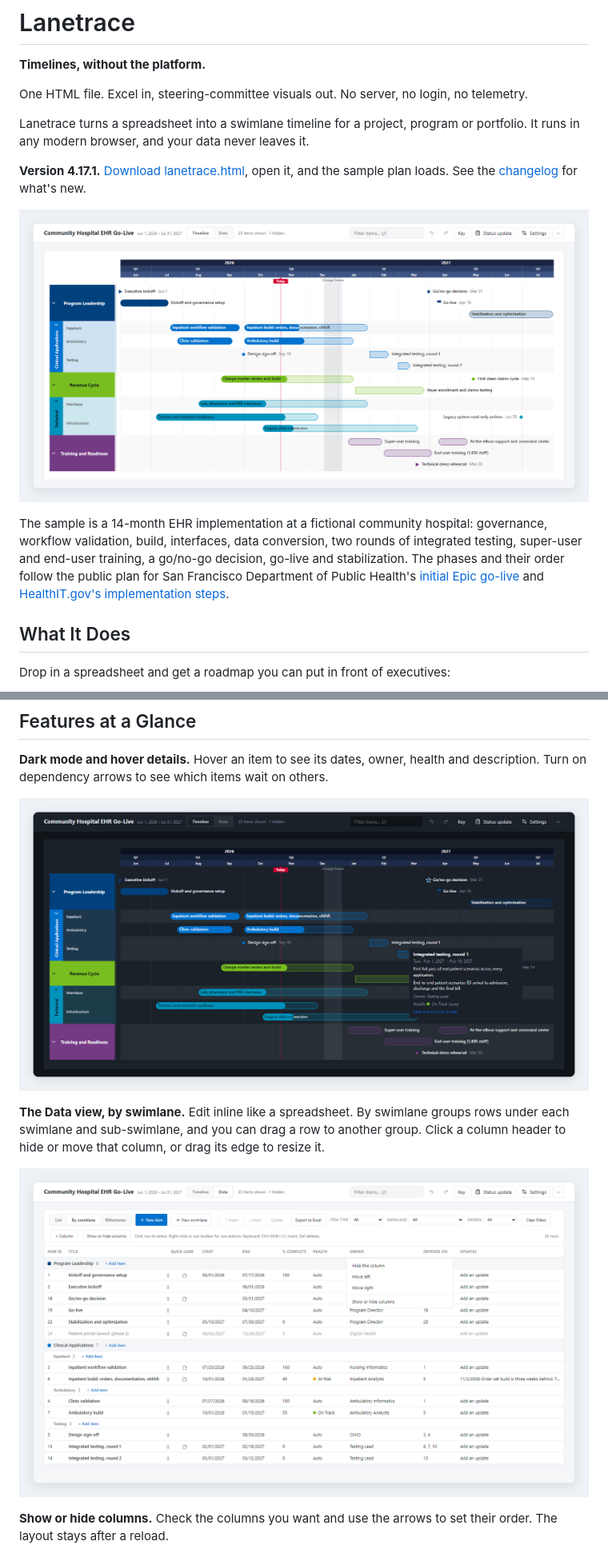
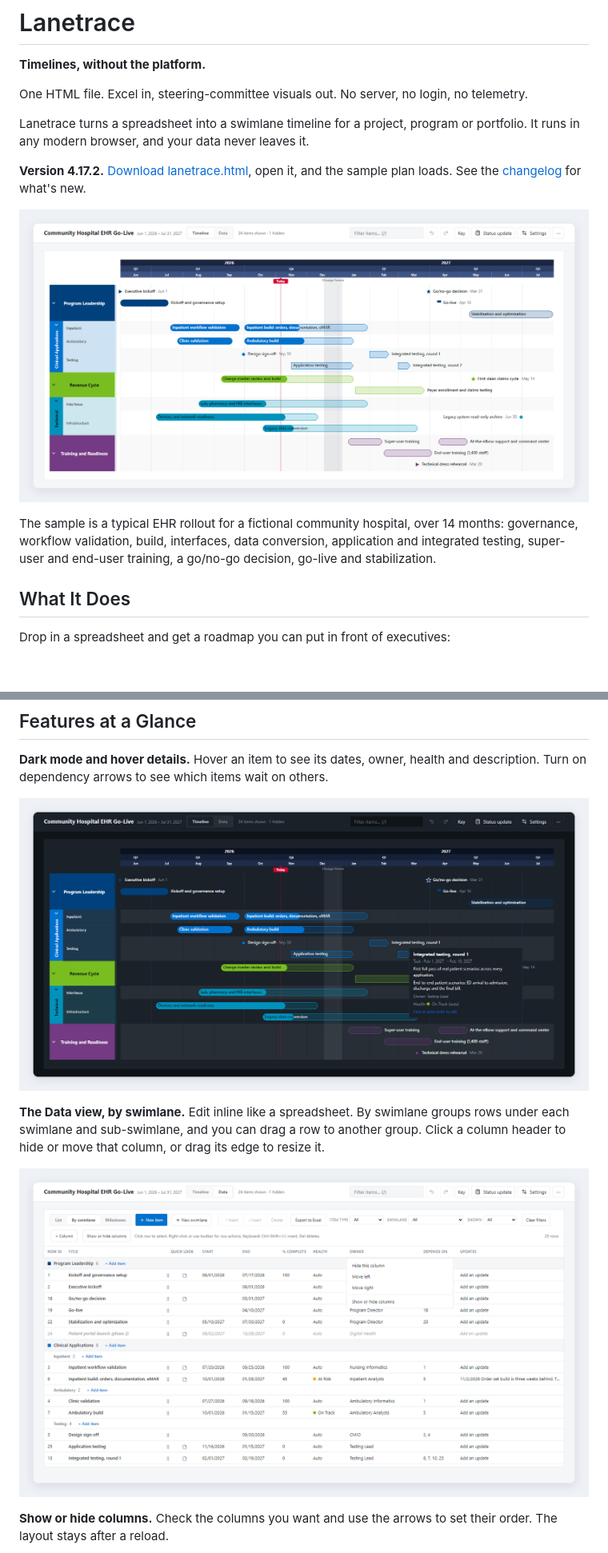
Before and after one commit to wesleyericksonpmp/Lanetrace, a Markdown page: README.md, 2 parts joined by grey strips. Shown at 80% size. Drawn GitHub-style; pictures changed too: assets/screenshots/app-dark.png, assets/screenshots/data-view.png, assets/screenshots/timeline.png; blank space fills up the shorter version.

```diff
--- a/README.md
+++ b/README.md
@@ -6,11 +6,11 @@ One HTML file. Excel in, steering-committee visuals out. No server, no login, no
 
 Lanetrace turns a spreadsheet into a swimlane timeline for a project, program or portfolio. It runs in any modern browser, and your data never leaves it.
 
-**Version 4.17.1.** [Download lanetrace.html](public/lanetrace.html), open it, and the sample plan loads. See the [changelog](CHANGELOG.md) for what's new.
+**Version 4.17.2.** [Download lanetrace.html](public/lanetrace.html), open it, and the sample plan loads. See the [changelog](CHANGELOG.md) for what's new.
 
 ![The Lanetrace timeline for the Community Hospital EHR Go-Live sample: five swimlanes, a holiday change freeze band, phases, tasks and milestones across fourteen months](assets/screenshots/timeline.png)
 
-The sample is a 14-month EHR implementation at a fictional community hospital: governance, workflow validation, build, interfaces, data conversion, two rounds of integrated testing, super-user and end-user training, a go/no-go decision, go-live and stabilization. The phases and their order follow the public plan for San Francisco Department of Public Health's [initial Epic go-live](https://sfdph.archive.sf.gov/dph/hc/HCAgen/HCAgen2018/February%206/Health%20Commission%20Feb%202018%20v4_3.pdf) and [HealthIT.gov's implementation steps](https://www.healthit.gov/faq/where-can-i-find-step-step-approach-electronic-health-record-implementation).
+The sample is a typical EHR rollout for a fictional community hospital, over 14 months: governance, workflow validation, build, interfaces, data conversion, application and integrated testing, super-user and end-user training, a go/no-go decision, go-live and stabilization.
 
 ## What It Does
 
```
Also changed, not shown: other parts of README.md (+1 -1 lines), CHANGELOG.md (+8 -1 lines), 1 other file.
